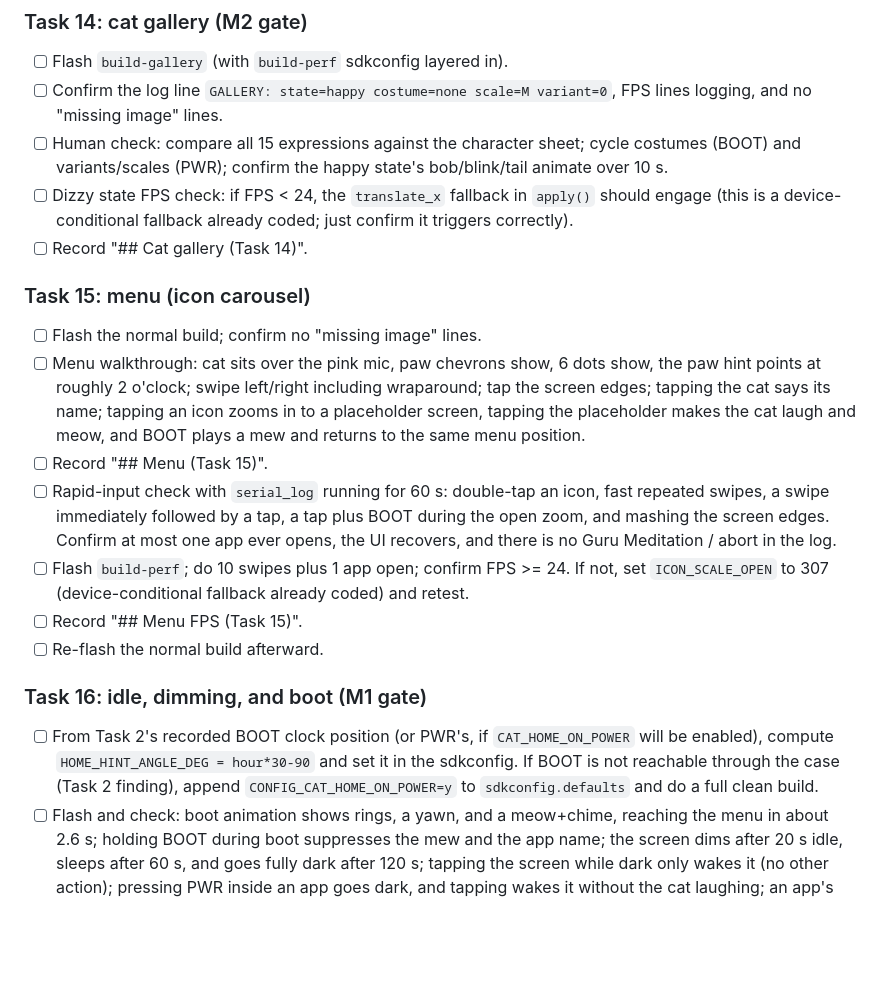
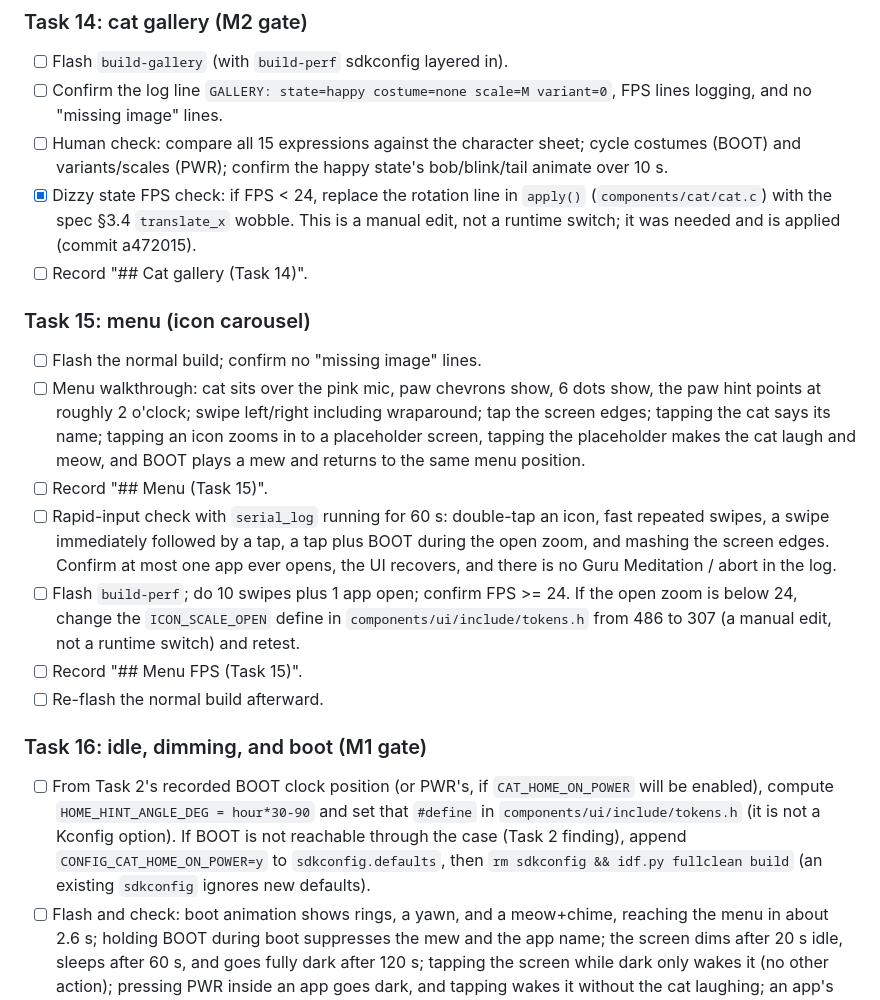
Before and after one commit to codifydoo/esp32-cat-toy, a Markdown page: docs/device-checks.md, the part around one of its changes. Rendered like a GitHub page; blank space fills up the shorter version.

```diff
--- a/docs/device-checks.md
+++ b/docs/device-checks.md
@@ -87,8 +87,9 @@ owed, in plan order. Work through it once the board is available, then record re
       logging, and no "missing image" lines.
 - [ ] Human check: compare all 15 expressions against the character sheet; cycle costumes (BOOT)
       and variants/scales (PWR); confirm the happy state's bob/blink/tail animate over 10 s.
-- [ ] Dizzy state FPS check: if FPS < 24, the `translate_x` fallback in `apply()` should engage
-      (this is a device-conditional fallback already coded; just confirm it triggers correctly).
+- [x] Dizzy state FPS check: if FPS < 24, replace the rotation line in `apply()`
+      (`components/cat/cat.c`) with the spec §3.4 `translate_x` wobble. This is a manual edit, not
+      a runtime switch; it was needed and is applied (commit a472015).
 - [ ] Record "## Cat gallery (Task 14)".
 
 ### Task 15: menu (icon carousel)
@@ -104,17 +105,20 @@ owed, in plan order. Work through it once the board is available, then record re
       swipes, a swipe immediately followed by a tap, a tap plus BOOT during the open zoom, and
       mashing the screen edges. Confirm at most one app ever opens, the UI recovers, and there is
       no Guru Meditation / abort in the log.
-- [ ] Flash `build-perf`; do 10 swipes plus 1 app open; confirm FPS >= 24. If not, set
-      `ICON_SCALE_OPEN` to 307 (device-conditional fallback already coded) and retest.
+- [ ] Flash `build-perf`; do 10 swipes plus 1 app open; confirm FPS >= 24. If the open zoom is
+      below 24, change the `ICON_SCALE_OPEN` define in `components/ui/include/tokens.h` from 486 to
+      307 (a manual edit, not a runtime switch) and retest.
 - [ ] Record "## Menu FPS (Task 15)".
 - [ ] Re-flash the normal build afterward.
 
 ### Task 16: idle, dimming, and boot (M1 gate)
 
 - [ ] From Task 2's recorded BOOT clock position (or PWR's, if `CAT_HOME_ON_POWER` will be
-      enabled), compute `HOME_HINT_ANGLE_DEG = hour*30-90` and set it in the sdkconfig. If BOOT is
-      not reachable through the case (Task 2 finding), append `CONFIG_CAT_HOME_ON_POWER=y` to
-      `sdkconfig.defaults` and do a full clean build.
+      enabled), compute `HOME_HINT_ANGLE_DEG = hour*30-90` and set that `#define` in
+      `components/ui/include/tokens.h` (it is not a Kconfig option). If BOOT is not reachable
+      through the case (Task 2 finding), append `CONFIG_CAT_HOME_ON_POWER=y` to
+      `sdkconfig.defaults`, then `rm sdkconfig && idf.py fullclean build` (an existing `sdkconfig`
+      ignores new defaults).
 - [ ] Flash and check: boot animation shows rings, a yawn, and a meow+chime, reaching the menu in
       about 2.6 s; holding BOOT during boot suppresses the mew and the app name; the screen dims
       after 20 s idle, sleeps after 60 s, and goes fully dark after 120 s; tapping the screen while
```
Also changed, not shown: other parts of docs/device-checks.md (+40 -0 lines).
